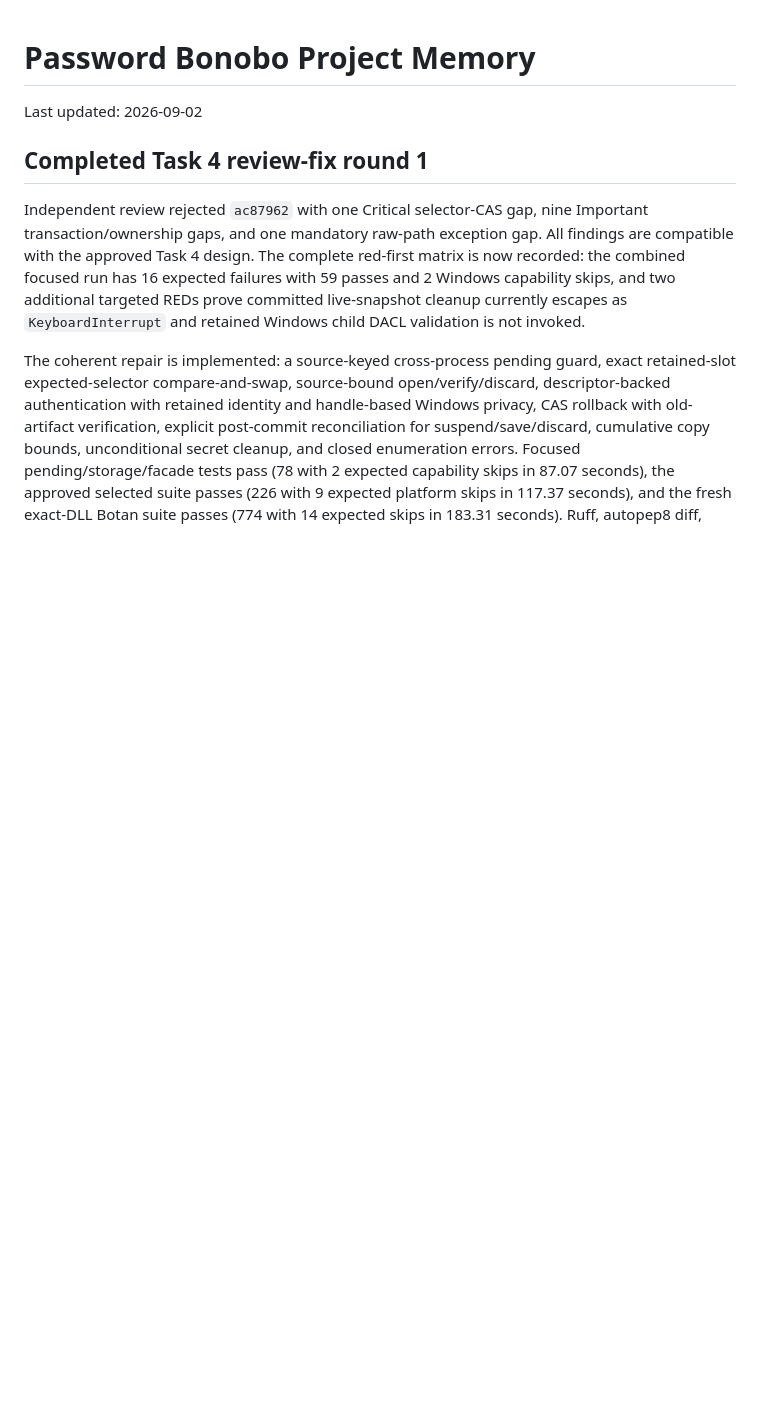
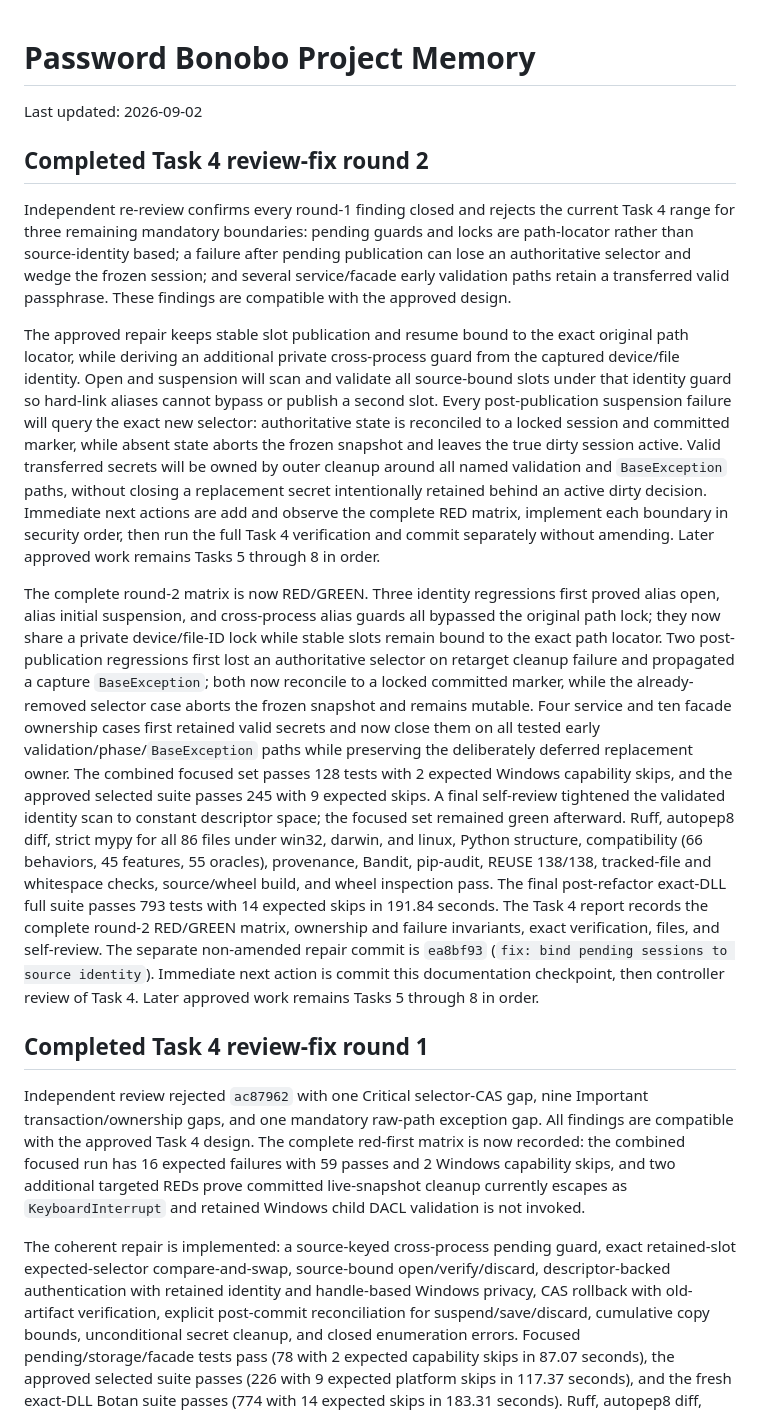
Before and after one commit to caffeineLover/password-bonobo, a Markdown page: docs/PROJECT_MEMORY.md, the part around the change. GitHub-like rendering; blank space fills up the shorter version.

Commit message:
docs: record task 4 review fix round 2

```diff
--- a/docs/PROJECT_MEMORY.md
+++ b/docs/PROJECT_MEMORY.md
@@ -1,6 +1,56 @@
 # Password Bonobo Project Memory
 
 Last updated: 2026-09-02
+
+## Completed Task 4 review-fix round 2
+
+Independent re-review confirms every round-1 finding closed and rejects the
+current Task 4 range for three remaining mandatory boundaries: pending guards
+and locks are path-locator rather than source-identity based; a failure after
+pending publication can lose an authoritative selector and wedge the frozen
+session; and several service/facade early validation paths retain a transferred
+valid passphrase.  These findings are compatible with the approved design.
+
+The approved repair keeps stable slot publication and resume bound to the exact
+original path locator, while deriving an additional private cross-process guard
+from the captured device/file identity.  Open and suspension will scan and
+validate all source-bound slots under that identity guard so hard-link aliases
+cannot bypass or publish a second slot.  Every post-publication suspension
+failure will query the exact new selector: authoritative state is reconciled to
+a locked session and committed marker, while absent state aborts the frozen
+snapshot and leaves the true dirty session active.  Valid transferred secrets
+will be owned by outer cleanup around all named validation and `BaseException`
+paths, without closing a replacement secret intentionally retained behind an
+active dirty decision.  Immediate next actions are add and observe the complete
+RED matrix, implement each boundary in security order, then run the full Task 4
+verification and commit separately without amending.  Later approved work
+remains Tasks 5 through 8 in order.
+
+The complete round-2 matrix is now RED/GREEN.  Three identity regressions first
+proved alias open, alias initial suspension, and cross-process alias guards all
+bypassed the original path lock; they now share a private device/file-ID lock
+while stable slots remain bound to the exact path locator.  Two
+post-publication regressions first lost an authoritative selector on retarget
+cleanup failure and propagated a capture `BaseException`; both now reconcile to
+a locked committed marker, while the already-removed selector case aborts the
+frozen snapshot and remains mutable.  Four service and ten facade ownership
+cases first retained valid secrets and now close them on all tested early
+validation/phase/`BaseException` paths while preserving the deliberately
+deferred replacement owner.  The combined focused set passes 128 tests with 2
+expected Windows capability skips, and the approved selected suite passes 245
+with 9 expected skips.  A final self-review tightened the validated identity
+scan to constant descriptor space; the focused set remained green afterward.
+Ruff, autopep8 diff, strict mypy for all 86 files under win32, darwin, and linux,
+Python structure, compatibility (66 behaviors, 45 features, 55 oracles),
+provenance, Bandit, pip-audit, REUSE 138/138, tracked-file and whitespace checks,
+source/wheel build, and wheel inspection pass.  The final post-refactor
+exact-DLL full suite passes 793 tests with 14 expected skips in 191.84 seconds.
+The Task 4 report records the complete round-2 RED/GREEN matrix, ownership and
+failure invariants, exact verification, files, and self-review.  The separate
+non-amended repair commit is `ea8bf93` (`fix: bind pending sessions to source
+identity`).  Immediate next action is commit this documentation checkpoint,
+then controller review of Task 4.  Later approved work remains Tasks 5 through
+8 in order.
 
 ## Completed Task 4 review-fix round 1
 
```
